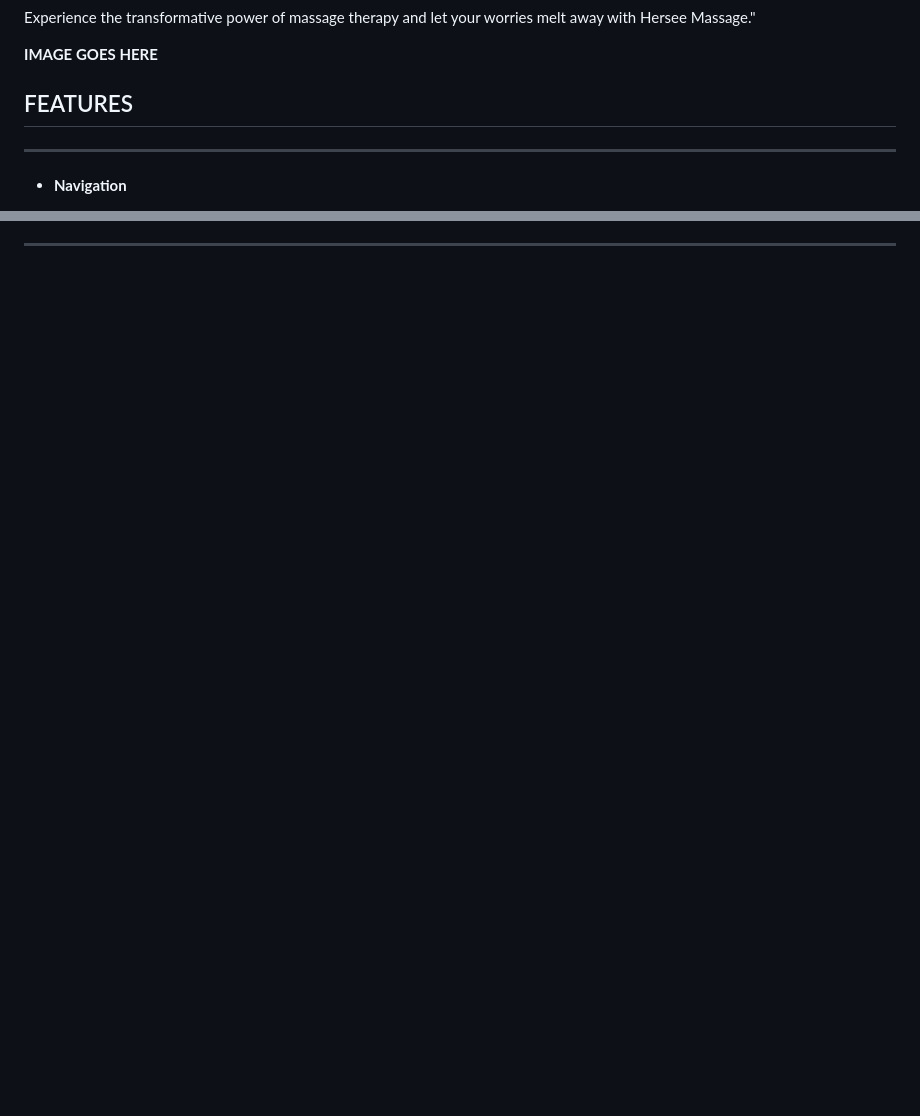
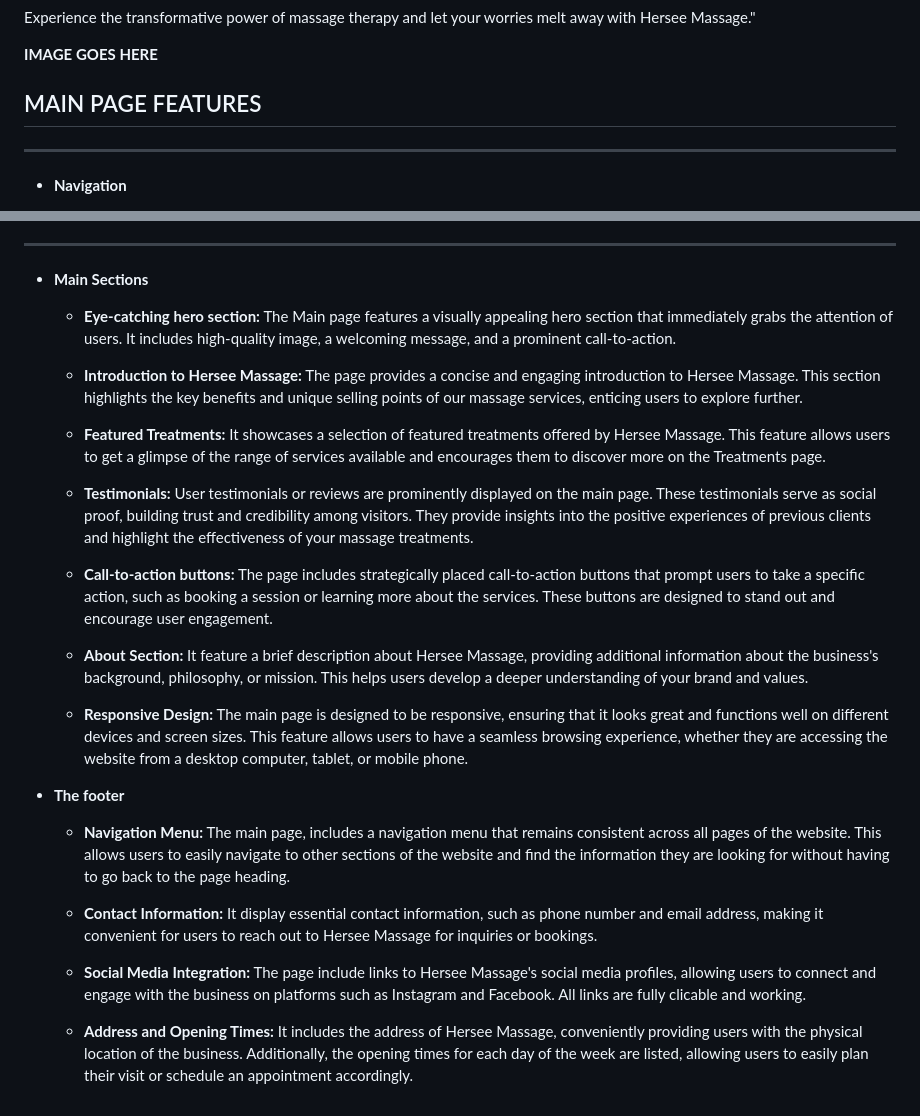
Before and after one commit to dannykadoshi/hersee-massage, a Markdown page: README.md, 2 parts joined by grey strips. Rendered like a GitHub page; blank space fills up the shorter version.

Commit message:
Enhance readme with main section and footer features

```diff
--- a/README.md
+++ b/README.md
@@ -14,7 +14,7 @@ Experience the transformative power of massage therapy and let your worries melt
 
 **IMAGE GOES HERE**
 
-## FEATURES
+## MAIN PAGE FEATURES
 -------------------------------------------------------------------------------------------------------------------
 
 - **Navigation**
@@ -40,2 +41,27 @@ Experience the transformative power of massage therapy and let your worries melt
 
 -------------------------------------------------------------------------------------------------------------------
+- **Main Sections**
+
+  + **Eye-catching hero section:** The Main page features a visually appealing hero section that immediately grabs the attention of users. It includes high-quality image, a welcoming message, and a prominent call-to-action.
+
+  + **Introduction to Hersee Massage:** The page provides a concise and engaging introduction to Hersee Massage. This section highlights the key benefits and unique selling points of our massage services, enticing users to explore further.
+
+  + **Featured Treatments:** It showcases a selection of featured treatments offered by Hersee Massage. This feature allows users to get a glimpse of the range of services available and encourages them to discover more on the Treatments page.
+
+  + **Testimonials:** User testimonials or reviews are prominently displayed on the main page. These testimonials serve as social proof, building trust and credibility among visitors. They provide insights into the positive experiences of previous clients and highlight the effectiveness of your massage treatments.
+
+  + **Call-to-action buttons:** The page includes strategically placed call-to-action buttons that prompt users to take a specific action, such as booking a session or learning more about the services. These buttons are designed to stand out and encourage user engagement.
+
+  + **About Section:** It feature a brief description about Hersee Massage, providing additional information about the business's background, philosophy, or mission. This helps users develop a deeper understanding of your brand and values.
+
+  + **Responsive Design:** The main page is designed to be responsive, ensuring that it looks great and functions well on different devices and screen sizes. This feature allows users to have a seamless browsing experience, whether they are accessing the website from a desktop computer, tablet, or mobile phone.
+
+- **The footer**
+
+  + **Navigation Menu:** The main page, includes a navigation menu that remains consistent across all pages of the website. This allows users to easily navigate to other sections of the website and find the information they are looking for without having to go back to the page heading.
+
+  + **Contact Information:** It display essential contact information, such as phone number and email address, making it convenient for users to reach out to Hersee Massage for inquiries or bookings.
+
+  + **Social Media Integration:** The page include links to Hersee Massage's social media profiles, allowing users to connect and engage with the business on platforms such as Instagram and Facebook. All links are fully clicable and working.
+
+  + **Address and Opening Times:** It includes the address of Hersee Massage, conveniently providing users with the physical location of the business. Additionally, the opening times for each day of the week are listed, allowing users to easily plan their visit or schedule an appointment accordingly.
```
Also changed, not shown: other parts of README.md (+1 -0 lines).
